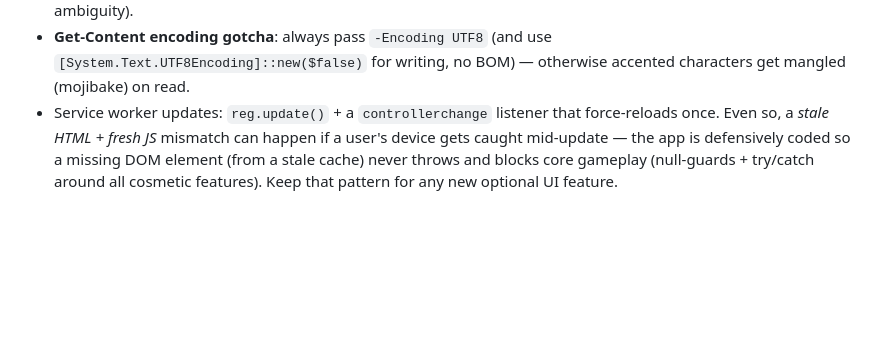
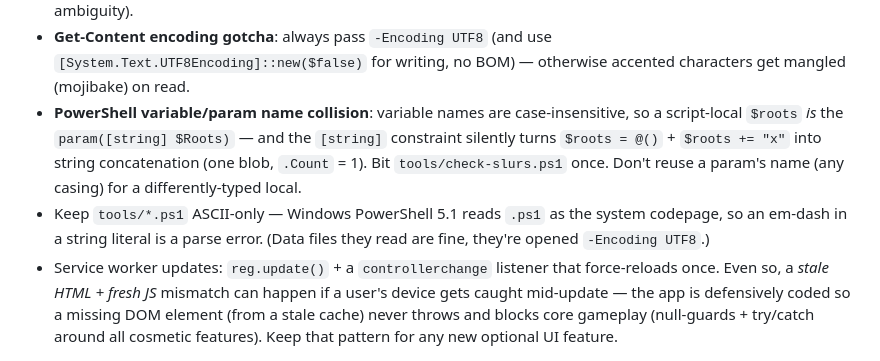
Before and after one commit to huneybadge1/Phrase-hot-potato, a Markdown page: CLAUDE.md, the part around the change. GitHub-like rendering; blank space fills up the shorter version.

Commit message:
Note the PowerShell param/variable collision gotcha in CLAUDE.md
Co-Authored-By: Claude Sonnet 5 <noreply@anthropic.com>

```diff
--- a/CLAUDE.md
+++ b/CLAUDE.md
@@ -151,6 +151,15 @@ line on obscurity rather than padding counts.
 - **Get-Content encoding gotcha**: always pass `-Encoding UTF8` (and use
   `[System.Text.UTF8Encoding]::new($false)` for writing, no BOM) —
   otherwise accented characters get mangled (mojibake) on read.
+- **PowerShell variable/param name collision**: variable names are
+  case-insensitive, so a script-local `$roots` *is* the `param([string]
+  $Roots)` — and the `[string]` constraint silently turns
+  `$roots = @()` + `$roots += "x"` into string concatenation (one blob,
+  `.Count` = 1). Bit `tools/check-slurs.ps1` once. Don't reuse a param's
+  name (any casing) for a differently-typed local.
+- Keep `tools/*.ps1` ASCII-only — Windows PowerShell 5.1 reads `.ps1` as
+  the system codepage, so an em-dash in a string literal is a parse
+  error. (Data files they read are fine, they're opened `-Encoding UTF8`.)
 - Service worker updates: `reg.update()` + a `controllerchange` listener
   that force-reloads once. Even so, a *stale HTML + fresh JS* mismatch
   can happen if a user's device gets caught mid-update — the app is
```
